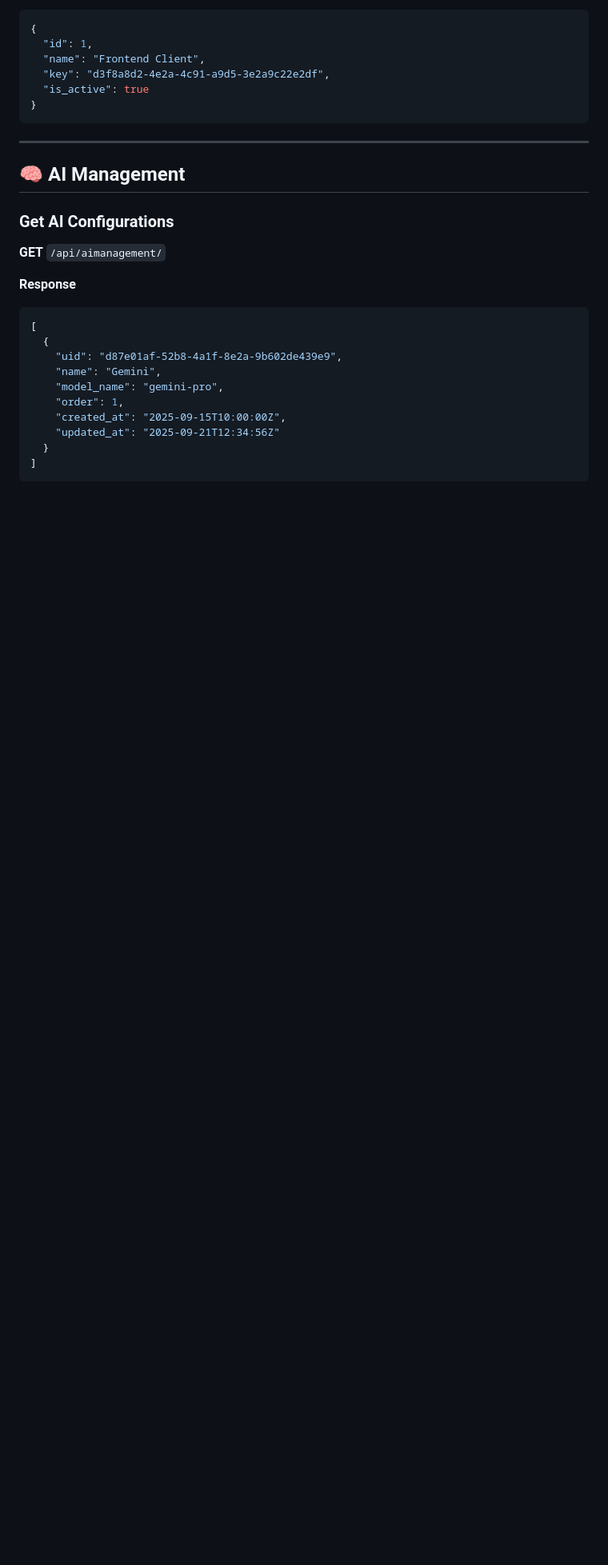
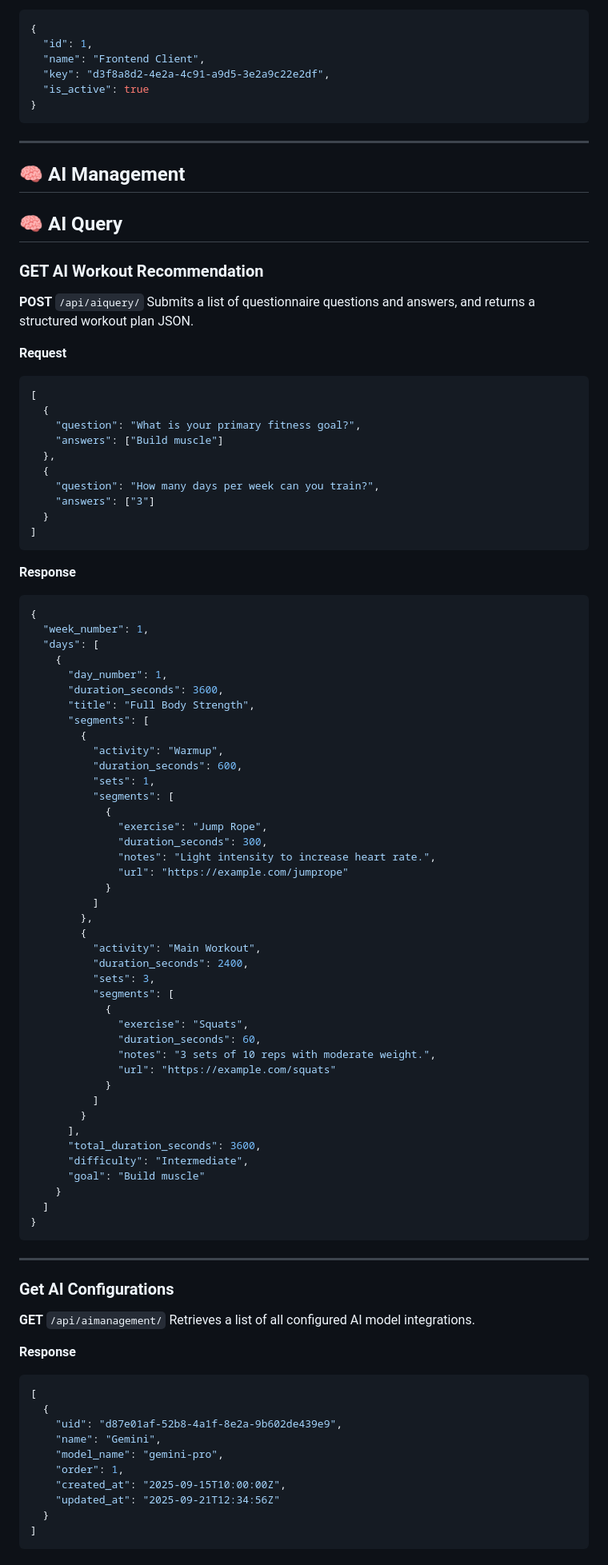
Before and after one commit to ronakvir/admin_dashboard_METY_TECH, a Markdown page: README_API_Documentation.md, the part around one of its changes. Shown at 80% size. GitHub-like rendering; blank space fills up the shorter version.

````diff
--- a/README_API_Documentation.md
+++ b/README_API_Documentation.md
@@ -106,10 +106,85 @@
 
 ## 🧠 AI Management
 
-### Get AI Configurations
-**GET** `/api/aimanagement/`
+
+## 🧠 AI Query
+
+### GET AI Workout Recommendation
+
+**POST** `/api/aiquery/`
+Submits a list of questionnaire questions and answers, and returns a structured workout plan JSON.
+
+**Request**
+
+```json
+[
+  {
+    "question": "What is your primary fitness goal?",
+    "answers": ["Build muscle"]
+  },
+  {
+    "question": "How many days per week can you train?",
+    "answers": ["3"]
+  }
+]
+```
 
 **Response**
+
+```json
+{
+  "week_number": 1,
+  "days": [
+    {
+      "day_number": 1,
+      "duration_seconds": 3600,
+      "title": "Full Body Strength",
+      "segments": [
+        {
+          "activity": "Warmup",
+          "duration_seconds": 600,
+          "sets": 1,
+          "segments": [
+            {
+              "exercise": "Jump Rope",
+              "duration_seconds": 300,
+              "notes": "Light intensity to increase heart rate.",
+              "url": "https://example.com/jumprope"
+            }
+          ]
+        },
+        {
+          "activity": "Main Workout",
+          "duration_seconds": 2400,
+          "sets": 3,
+          "segments": [
+            {
+              "exercise": "Squats",
+              "duration_seconds": 60,
+              "notes": "3 sets of 10 reps with moderate weight.",
+              "url": "https://example.com/squats"
+            }
+          ]
+        }
+      ],
+      "total_duration_seconds": 3600,
+      "difficulty": "Intermediate",
+      "goal": "Build muscle"
+    }
+  ]
+}
+```
+
+
+---
+
+### Get AI Configurations
+
+**GET** `/api/aimanagement/`
+Retrieves a list of all configured AI model integrations.
+
+**Response**
+
 ```json
 [
   {
````
Also changed, not shown: other parts of README_API_Documentation.md (+70 -0 lines).
